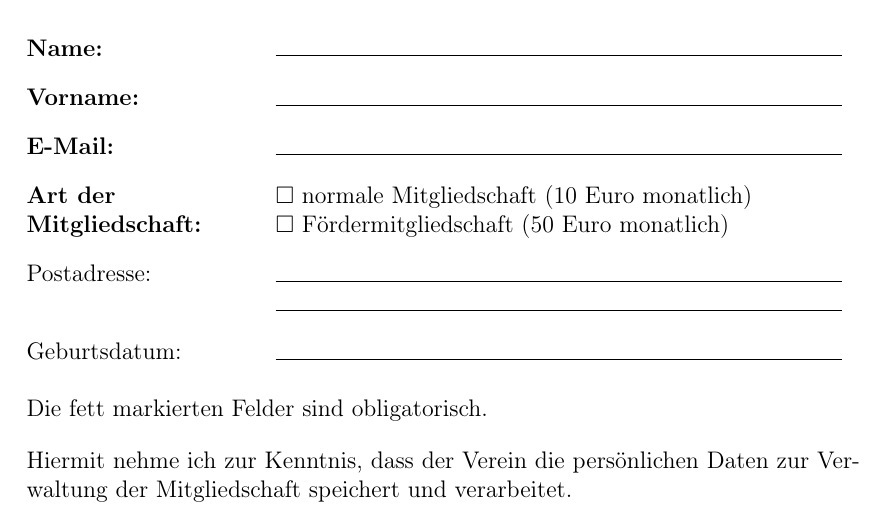
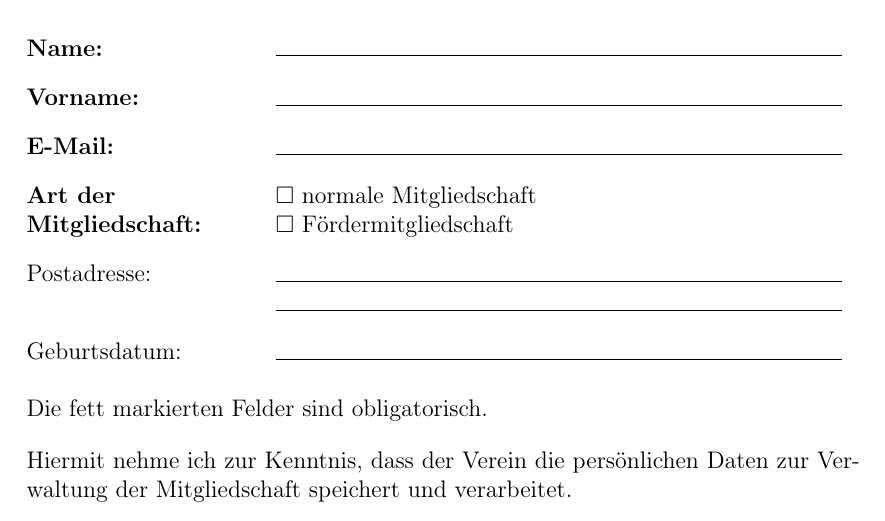
Before and after one commit to FreifunkChemnitz/vereinsdokumente, a LaTeX document (Mitgliedsantrag.tex): part of the page, cut so that both start at the same text. Compiled offline with pdfLaTeX.

Commit message:
fix(mitgliedsantrag): Beträge bei Art der Mitgliedschaft entfernen
Co-Authored-By: Claude Opus 5.5 <noreply@anthropic.com>

```diff
--- a/Mitgliedsantrag.tex
+++ b/Mitgliedsantrag.tex
@@ -51,8 +51,8 @@ Hiermit beantrage ich die Mitgliedschaft im Verein "`\nevname"' zur Förderung d
 	\textbf{Name:} & \feld \\
 	\textbf{Vorname:} & \feld \\
 	\textbf{E-Mail:} & \feld \\
-	\textbf{Art der Mitgliedschaft:} & \kaestchen\ normale Mitgliedschaft (10 Euro monatlich) \newline
-	                                   \kaestchen\ Fördermitgliedschaft (50 Euro monatlich) \\
+	\textbf{Art der Mitgliedschaft:} & \kaestchen\ normale Mitgliedschaft \newline
+	                                   \kaestchen\ Fördermitgliedschaft \\
 	Postadresse: & \feld \newline \feld \\
 	Geburtsdatum: & \feld \\
 \end{tabular}}
```
Also changed, not shown: Mitgliedsantrag.pdf.
